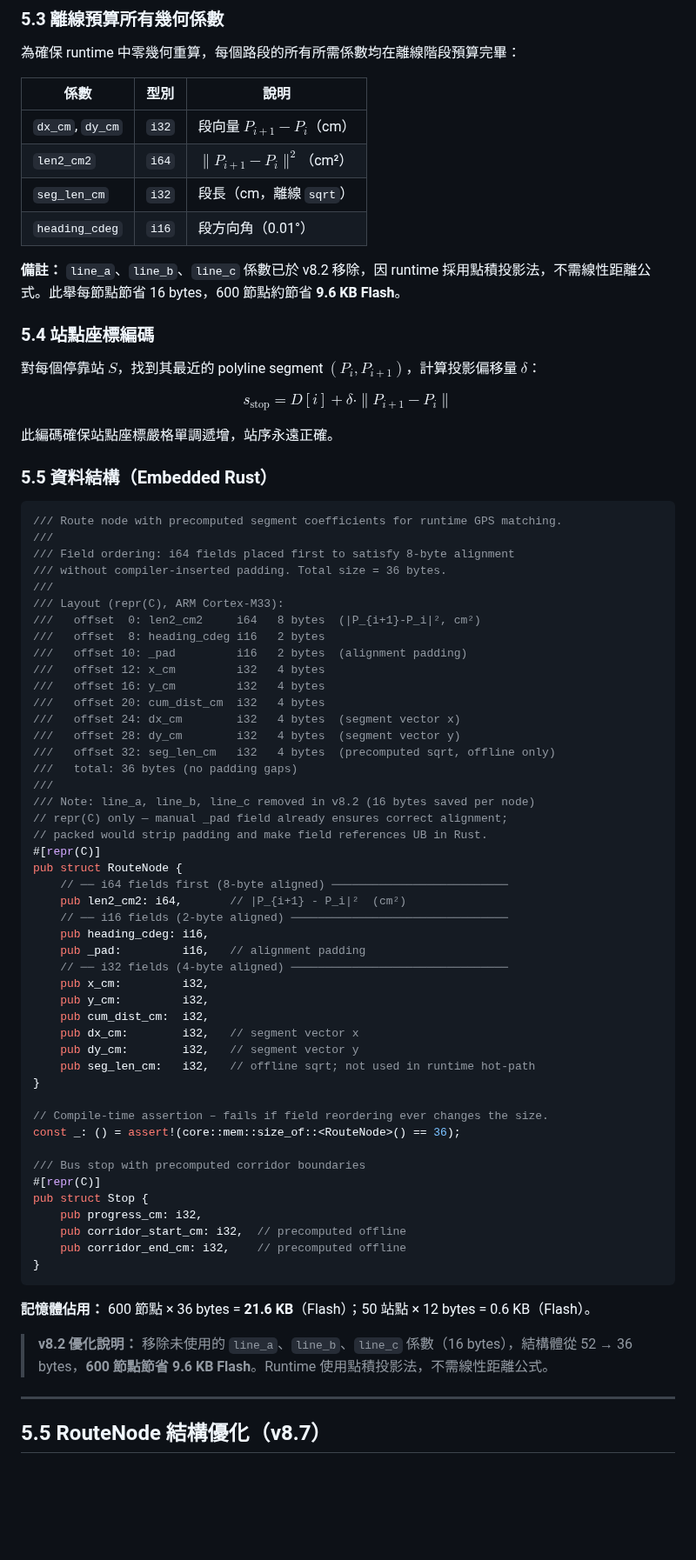
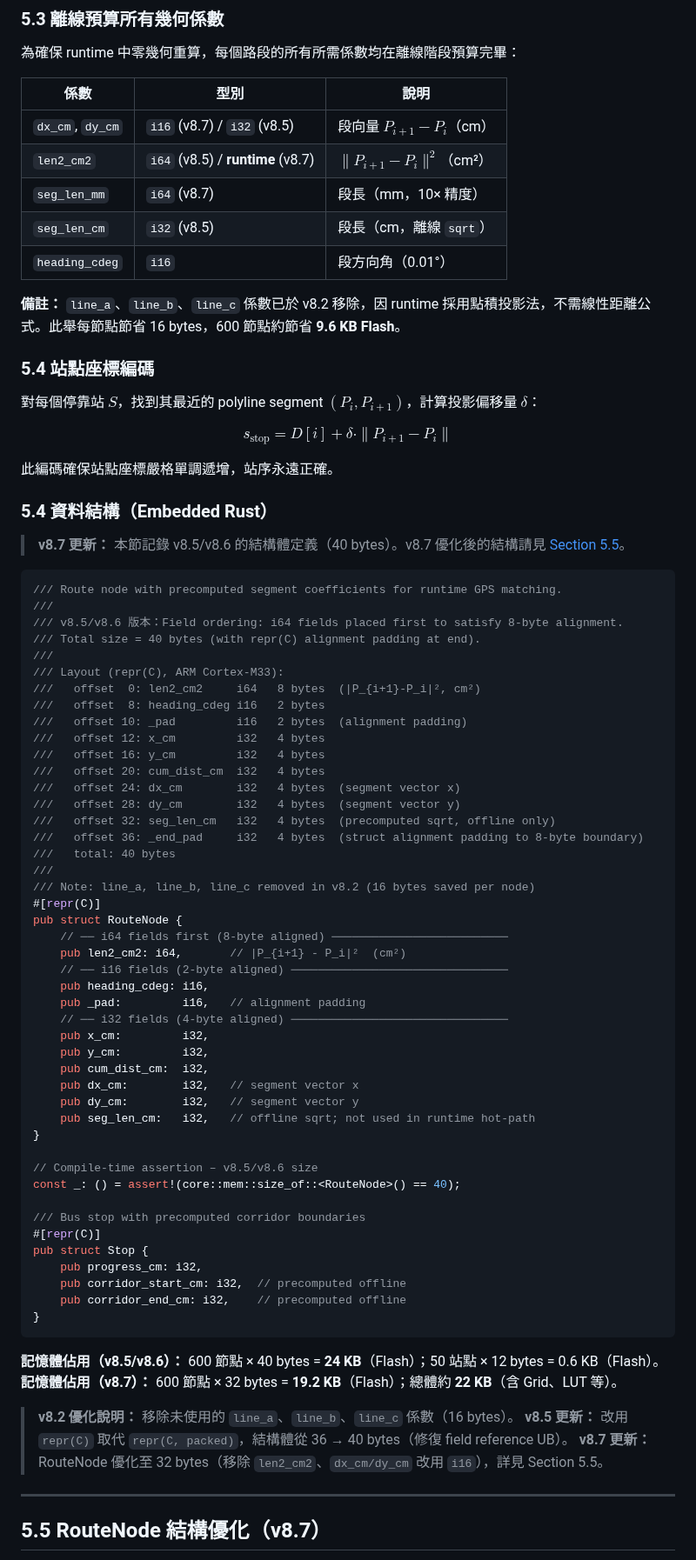
Before and after one commit to herryhou/bus_arrival, a Markdown page: docs/bus_arrival_tech_report_v8.md, the part around one of its changes. Shown at 87% size. Drawn GitHub-style; blank space fills up the shorter version.

````diff
--- a/docs/bus_arrival_tech_report_v8.md
+++ b/docs/bus_arrival_tech_report_v8.md
@@ -315,9 +315,10 @@ $$\varepsilon_\text{per segment} \approx \frac{30^2}{2 \times 6{,}371{,}000} \ap
 
 | 係數 | 型別 | 說明 |
 |------|------|------|
-| `dx_cm`, `dy_cm` | `i32` | 段向量 $P_{i+1} - P_i$（cm） |
-| `len2_cm2` | `i64` | $\|P_{i+1}-P_i\|^2$（cm²） |
-| `seg_len_cm` | `i32` | 段長（cm，離線 `sqrt`） |
+| `dx_cm`, `dy_cm` | `i16` (v8.7) / `i32` (v8.5) | 段向量 $P_{i+1} - P_i$（cm） |
+| `len2_cm2` | `i64` (v8.5) / **runtime** (v8.7) | $\|P_{i+1}-P_i\|^2$（cm²） |
+| `seg_len_mm` | `i64` (v8.7) | 段長（mm，10× 精度） |
+| `seg_len_cm` | `i32` (v8.5) | 段長（cm，離線 `sqrt`） |
 | `heading_cdeg` | `i16` | 段方向角（0.01°） |
 
 **備註：** `line_a`、`line_b`、`line_c` 係數已於 v8.2 移除，因 runtime 採用點積投影法，不需線性距離公式。此舉每節點節省 16 bytes，600 節點約節省 **9.6 KB Flash**。
@@ -330,13 +331,15 @@ $$s_\text{stop} = D[i] + \delta \cdot \|P_{i+1} - P_i\|$$
 
 此編碼確保站點座標嚴格單調遞增，站序永遠正確。
 
-### 5.5 資料結構（Embedded Rust）
+### 5.4 資料結構（Embedded Rust）
+
+> **v8.7 更新：** 本節記錄 v8.5/v8.6 的結構體定義（40 bytes）。v8.7 優化後的結構請見 [Section 5.5](#55-routenode-結構優化v87)。
 
 ```rust
 /// Route node with precomputed segment coefficients for runtime GPS matching.
 ///
-/// Field ordering: i64 fields placed first to satisfy 8-byte alignment
-/// without compiler-inserted padding. Total size = 36 bytes.
+/// v8.5/v8.6 版本：Field ordering: i64 fields placed first to satisfy 8-byte alignment.
+/// Total size = 40 bytes (with repr(C) alignment padding at end).
 ///
 /// Layout (repr(C), ARM Cortex-M33):
 ///   offset  0: len2_cm2     i64   8 bytes  (|P_{i+1}-P_i|², cm²)
@@ -348,11 +351,10 @@ $$s_\text{stop} = D[i] + \delta \cdot \|P_{i+1} - P_i\|$$
 ///   offset 24: dx_cm        i32   4 bytes  (segment vector x)
 ///   offset 28: dy_cm        i32   4 bytes  (segment vector y)
 ///   offset 32: seg_len_cm   i32   4 bytes  (precomputed sqrt, offline only)
-///   total: 36 bytes (no padding gaps)
+///   offset 36: _end_pad     i32   4 bytes  (struct alignment padding to 8-byte boundary)
+///   total: 40 bytes
 ///
 /// Note: line_a, line_b, line_c removed in v8.2 (16 bytes saved per node)
-// repr(C) only — manual _pad field already ensures correct alignment;
-// packed would strip padding and make field references UB in Rust.
 #[repr(C)]
 pub struct RouteNode {
     // ── i64 fields first (8-byte aligned) ──────────────────────────
@@ -369,8 +371,8 @@ pub struct RouteNode {
     pub seg_len_cm:   i32,   // offline sqrt; not used in runtime hot-path
 }
 
-// Compile-time assertion – fails if field reordering ever changes the size.
-const _: () = assert!(core::mem::size_of::<RouteNode>() == 36);
+// Compile-time assertion – v8.5/v8.6 size
+const _: () = assert!(core::mem::size_of::<RouteNode>() == 40);
 
 /// Bus stop with precomputed corridor boundaries
 #[repr(C)]
@@ -381,9 +383,12 @@ pub struct Stop {
 }
 ```
 
-**記憶體佔用：** 600 節點 × 36 bytes = **21.6 KB**（Flash）；50 站點 × 12 bytes = 0.6 KB（Flash）。
-
-> **v8.2 優化說明：** 移除未使用的 `line_a`、`line_b`、`line_c` 係數（16 bytes），結構體從 52 → 36 bytes，**600 節點節省 9.6 KB Flash**。Runtime 使用點積投影法，不需線性距離公式。
+**記憶體佔用（v8.5/v8.6）：** 600 節點 × 40 bytes = **24 KB**（Flash）；50 站點 × 12 bytes = 0.6 KB（Flash）。
+**記憶體佔用（v8.7）：** 600 節點 × 32 bytes = **19.2 KB**（Flash）；總體約 **22 KB**（含 Grid、LUT 等）。
+
+> **v8.2 優化說明：** 移除未使用的 `line_a`、`line_b`、`line_c` 係數（16 bytes）。
+> **v8.5 更新：** 改用 `repr(C)` 取代 `repr(C, packed)`，結構體從 36 → 40 bytes（修復 field reference UB）。
+> **v8.7 更新：** RouteNode 優化至 32 bytes（移除 `len2_cm2`、`dx_cm/dy_cm` 改用 `i16`），詳見 Section 5.5。
 
 ---
 
````
Also changed, not shown: other parts of docs/bus_arrival_tech_report_v8.md (+94 -11 lines).
